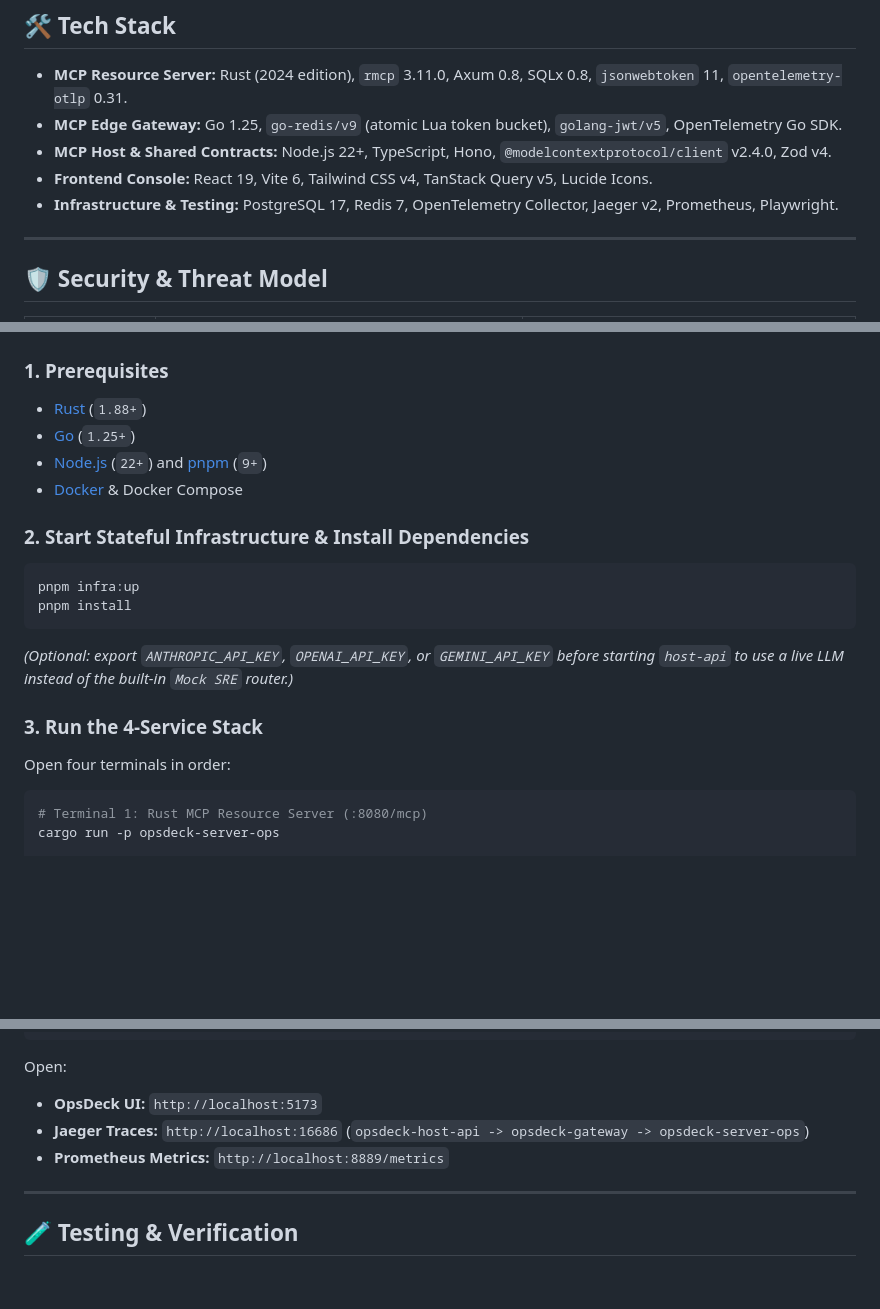
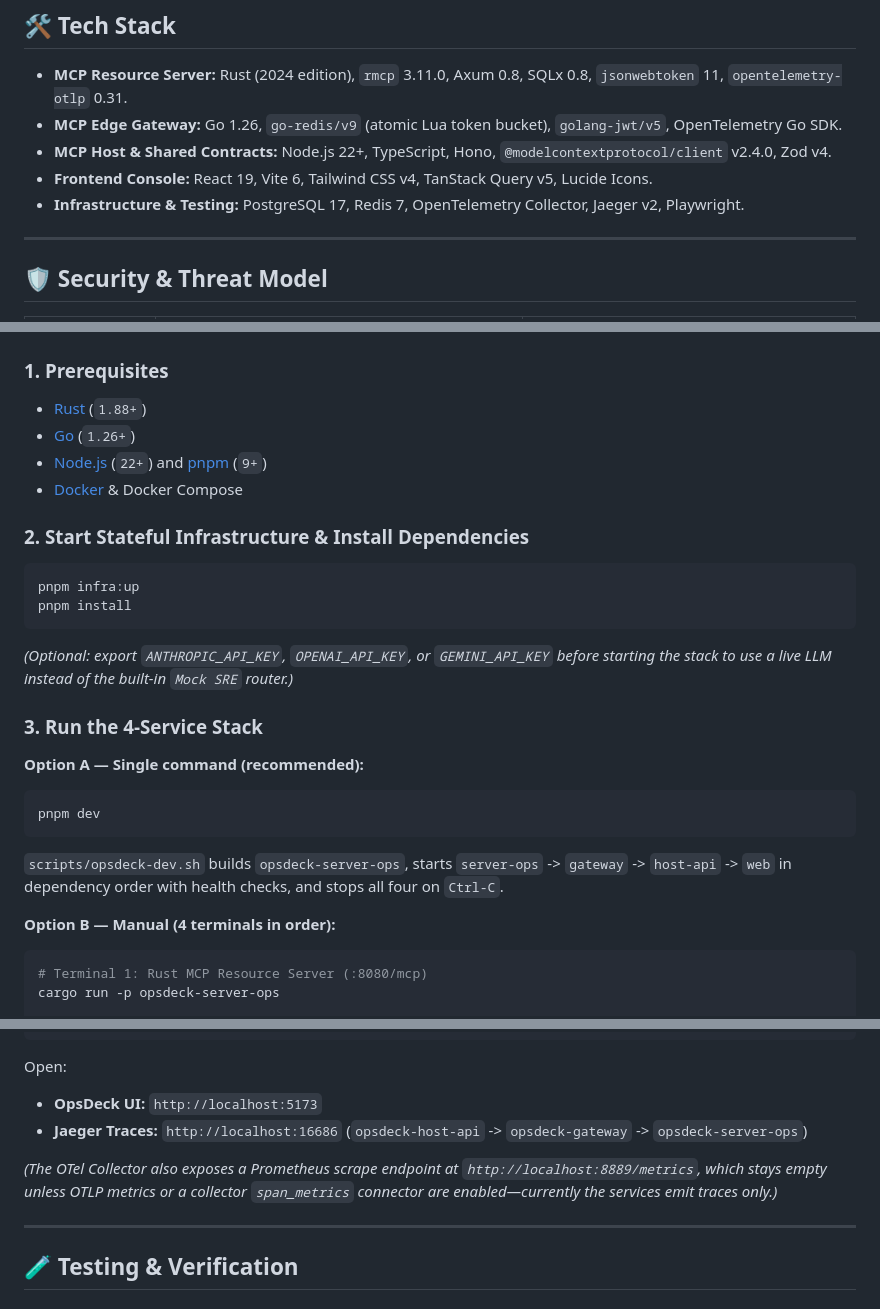
Before and after one commit to joncody/opsdeck-mcp, a Markdown page: README.md, 3 parts joined by grey strips. GitHub-like rendering; blank space fills up the shorter version.

````diff
--- a/README.md
+++ b/README.md
@@ -46,10 +59,10 @@ PostgreSQL 17 (:5432) · Redis 7 (:6379) · OTel Collector (:4317/:4318) -> Jaeg
 ## 🛠️ Tech Stack
 
 - **MCP Resource Server:** Rust (2024 edition), `rmcp` 3.11.0, Axum 0.8, SQLx 0.8, `jsonwebtoken` 11, `opentelemetry-otlp` 0.31.
-- **MCP Edge Gateway:** Go 1.25, `go-redis/v9` (atomic Lua token bucket), `golang-jwt/v5`, OpenTelemetry Go SDK.
+- **MCP Edge Gateway:** Go 1.26, `go-redis/v9` (atomic Lua token bucket), `golang-jwt/v5`, OpenTelemetry Go SDK.
 - **MCP Host & Shared Contracts:** Node.js 22+, TypeScript, Hono, `@modelcontextprotocol/client` v2.4.0, Zod v4.
 - **Frontend Console:** React 19, Vite 6, Tailwind CSS v4, TanStack Query v5, Lucide Icons.
-- **Infrastructure & Testing:** PostgreSQL 17, Redis 7, OpenTelemetry Collector, Jaeger v2, Prometheus, Playwright.
+- **Infrastructure & Testing:** PostgreSQL 17, Redis 7, OpenTelemetry Collector, Jaeger v2, Playwright.
 
 ---
 
@@ -70,7 +83,7 @@ PostgreSQL 17 (:5432) · Redis 7 (:6379) · OTel Collector (:4317/:4318) -> Jaeg
 ### 1. Prerequisites
 
 - [Rust](https://www.rust-lang.org/) (`1.88+`)
-- [Go](https://go.dev/) (`1.25+`)
+- [Go](https://go.dev/) (`1.26+`)
 - [Node.js](https://nodejs.org/) (`22+`) and [pnpm](https://pnpm.io/) (`9+`)
 - [Docker](https://www.docker.com/) & Docker Compose
 
@@ -81,11 +94,19 @@ pnpm infra:up
 pnpm install
 ```
 
-*(Optional: export `ANTHROPIC_API_KEY`, `OPENAI_API_KEY`, or `GEMINI_API_KEY` before starting `host-api` to use a live LLM instead of the built-in `Mock SRE` router.)*
+*(Optional: export `ANTHROPIC_API_KEY`, `OPENAI_API_KEY`, or `GEMINI_API_KEY` before starting the stack to use a live LLM instead of the built-in `Mock SRE` router.)*
 
 ### 3. Run the 4-Service Stack
 
-Open four terminals in order:
+**Option A — Single command (recommended):**
+
+```sh
+pnpm dev
+```
+
+`scripts/opsdeck-dev.sh` builds `opsdeck-server-ops`, starts `server-ops` -> `gateway` -> `host-api` -> `web` in dependency order with health checks, and stops all four on `Ctrl-C`.
+
+**Option B — Manual (4 terminals in order):**
 
 ```sh
 # Terminal 1: Rust MCP Resource Server (:8080/mcp)
@@ -103,8 +124,9 @@ pnpm --filter @opsdeck/web dev
 
 Open:
 - **OpsDeck UI:** `http://localhost:5173`
-- **Jaeger Traces:** `http://localhost:16686` (`opsdeck-host-api -> opsdeck-gateway -> opsdeck-server-ops`)
-- **Prometheus Metrics:** `http://localhost:8889/metrics`
+- **Jaeger Traces:** `http://localhost:16686` (`opsdeck-host-api` -> `opsdeck-gateway` -> `opsdeck-server-ops`)
+
+*(The OTel Collector also exposes a Prometheus scrape endpoint at `http://localhost:8889/metrics`, which stays empty unless OTLP metrics or a collector `span_metrics` connector are enabled—currently the services emit traces only.)*
 
 ---
 
````
Also changed, not shown: other parts of README.md (+18 -3 lines), docs/opesdeck-jaeger-trace.png (added), docs/opsdeck-elicitation.png (added), docs/opsdeck-task-probe.png (added).
